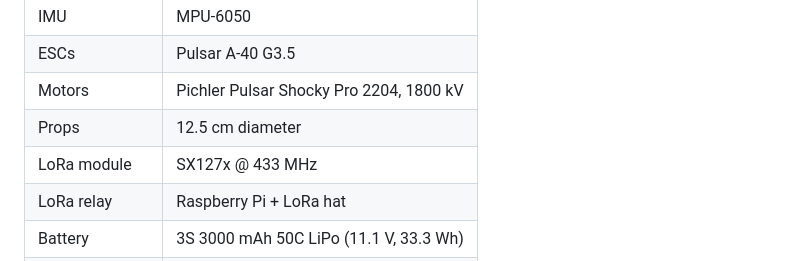
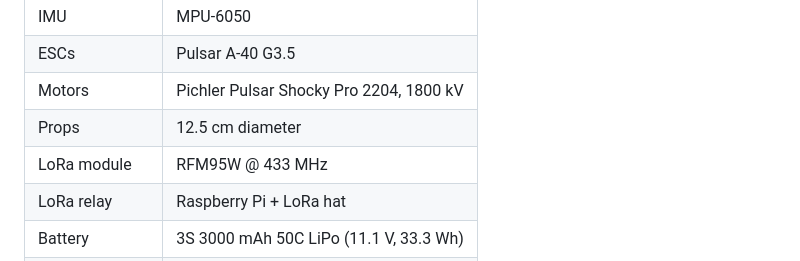
Before and after one commit to hannesgook/pidraqrl, a Markdown page: README.md, the part around the change. GitHub-like rendering.

Commit message:
Correct LoRa module to RFM95W in README

```diff
--- a/README.md
+++ b/README.md
@@ -69,7 +69,7 @@ The Unity project also contains a direct-BLE receiver mode, but the checked-in `
 | ESCs              | Pulsar A-40 G3.5                       |
 | Motors            | Pichler Pulsar Shocky Pro 2204, 1800 kV |
 | Props             | 12.5 cm diameter                       |
-| LoRa module       | SX127x @ 433 MHz                       |
+| LoRa module       | RFM95W @ 433 MHz                       |
 | LoRa relay        | Raspberry Pi + LoRa hat                |
 | Battery           | 3S 3000 mAh 50C LiPo (11.1 V, 33.3 Wh) |
 | Total weight      | 760 g (incl. 220 g battery)            |
```
